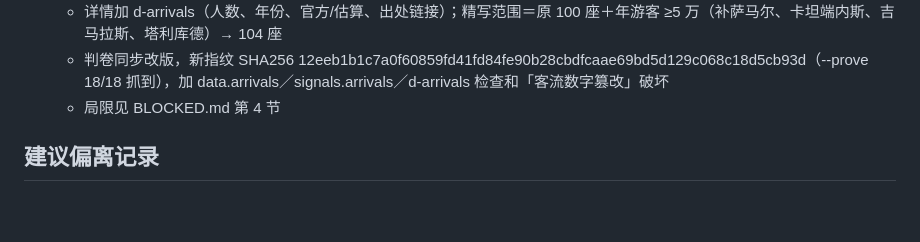
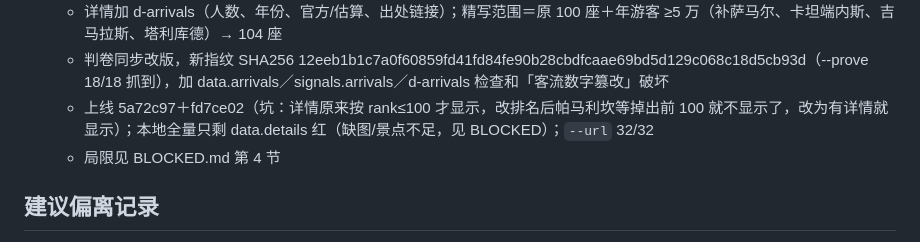
Before and after one commit to jyb635050-ai/ph-islands, a Markdown page: PROGRESS.md, the part around the change. Rendered like a GitHub page; blank space fills up the shorter version.

Commit message:
Update progress notes
Co-Authored-By: Claude Opus 5.5 <noreply@anthropic.com>

```diff
--- a/PROGRESS.md
+++ b/PROGRESS.md
@@ -28,6 +28,7 @@
   - 得分：有客流 50–100（对数），无客流 0.499×网络热度指数（≤49.9）垫底；136 座岛有客流，合计 29,777,464
   - 详情加 d-arrivals（人数、年份、官方/估算、出处链接）；精写范围＝原 100 座＋年游客 ≥5 万（补萨马尔、卡坦端内斯、吉马拉斯、塔利库德）→ 104 座
   - 判卷同步改版，新指纹 SHA256 12eeb1b1c7a0f60859fd41fd84fe90b28cbdfcaae69bd5d129c068c18d5cb93d（--prove 18/18 抓到），加 data.arrivals／signals.arrivals／d-arrivals 检查和「客流数字篡改」破坏
+  - 上线 5a72c97＋fd7ce02（坑：详情原来按 rank≤100 才显示，改排名后帕马利坎等掉出前 100 就不显示了，改为有详情就显示）；本地全量只剩 data.details 红（缺图/景点不足，见 BLOCKED）；`--url` 32/32
   - 局限见 BLOCKED.md 第 4 节
 
 ## 建议偏离记录
```
